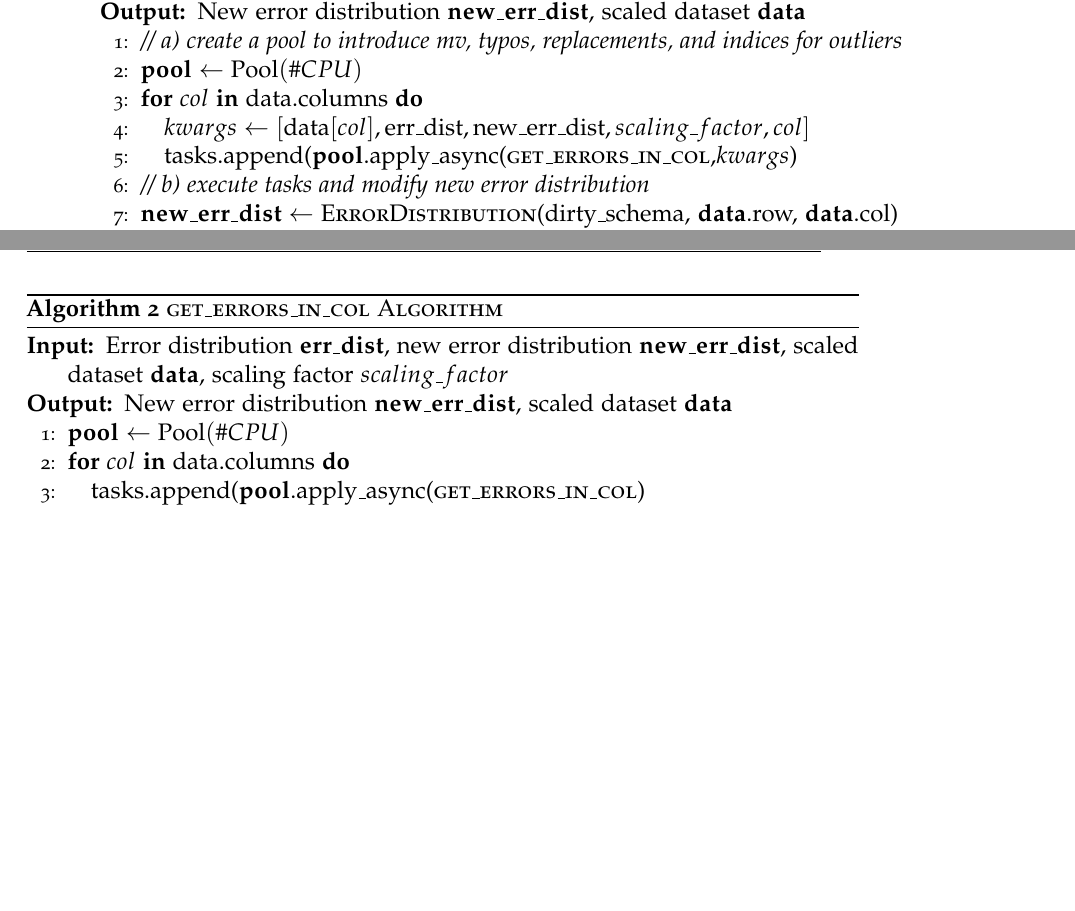
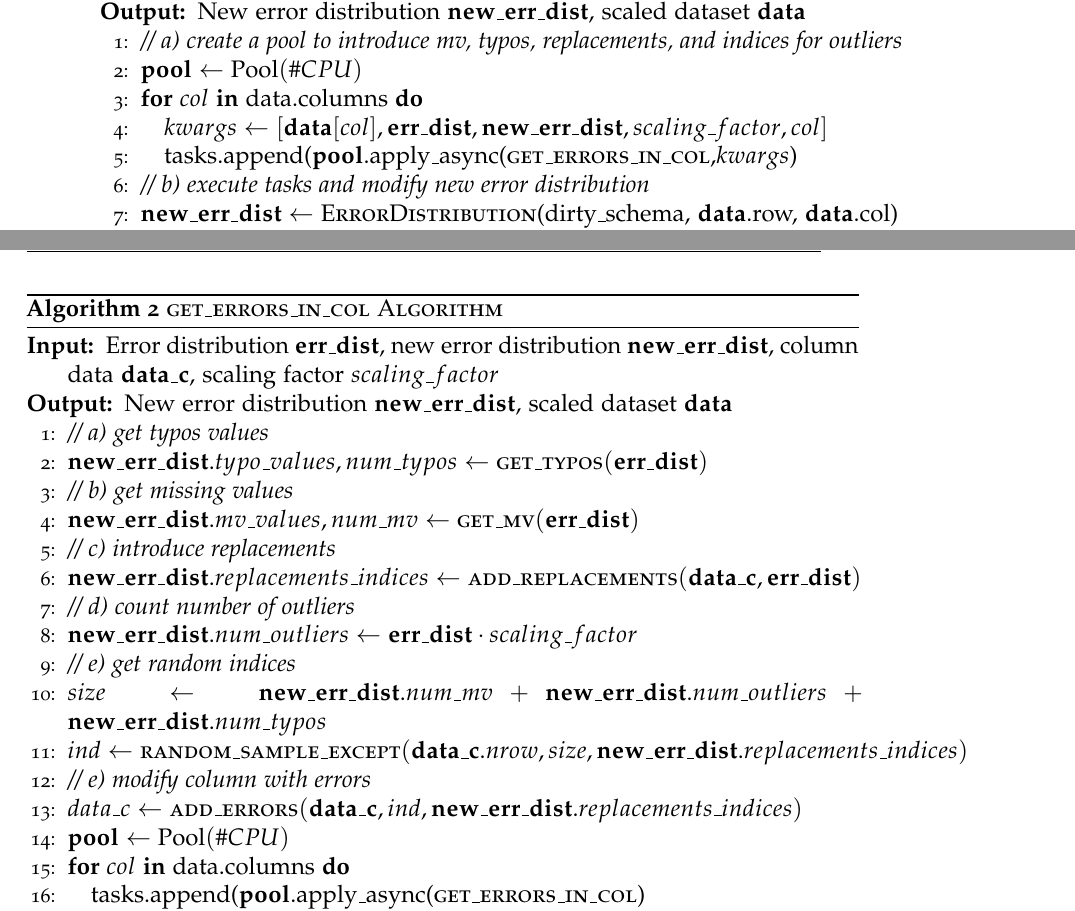
Before and after one commit to OlgaOvcharenko/BT_Doc, a LaTeX thesis (main.tex, which reads content/chapter3/generator_algorithm_local.tex): two parts of pages 26 and 27 of 51, joined at a grey line, cut so that both start at the same text, the shorter picture padded with empty space. Compiled offline with pdfLaTeX; a LaTeX package or settings file that is missing is left out.

Commit message:
Add algo

```diff
--- a/content/chapter3/generator_algorithm_local.tex
+++ b/content/chapter3/generator_algorithm_local.tex
@@ -8,7 +8,7 @@
 
 	  \STATE $\mat{pool} \leftarrow \text{Pool}(\#CPU)$
 	  \FOR{$col$ \textbf{in} $\text{data.columns}$} {
-	    \STATE $kwargs \leftarrow [\mat{\text{data}}[col], \mat{\text{err\_dist}}, \mat{\text{new\_err\_dist}}, scaling\_factor, col]$
+	    \STATE $kwargs \leftarrow [\mat{data}[col], \mat{err\_dist}, \mat{new\_err\_dist}, scaling\_factor, col]$
         \STATE $\text{tasks.append(\mat{pool}.apply\_async(\textsc{get\_errors\_in\_col},} kwargs\text{)}$
       }\ENDFOR
 
@@ -43,8 +43,31 @@
 \begin{algorithm}[!t]
     \caption{\textsc{get\_errors\_in\_col Algorithm}}\label{alg:local_get_errors_in_col}
     \begin{algorithmic}[1]
-        \REQUIRE{Error distribution $\mat{err\_dist}$, new error distribution $\mat{new\_err\_dist}$, scaled dataset $\mat{data}$, scaling factor $scaling\_factor$}
+        \REQUIRE{Error distribution $\mat{err\_dist}$, new error distribution $\mat{new\_err\_dist}$, column data $\mat{data\_c}$, scaling factor $scaling\_factor$}
 	  \ENSURE{New error distribution $\mat{new\_err\_dist}$, scaled dataset $\mat{data}$}
+
+	  \COMMENTLINE{a) get typos values}
+      \STATE $\mat{new\_err\_dist}.typo\_values, num\_typos \leftarrow \textsc{get\_typos}(\mat{err\_dist})$
+
+	  \COMMENTLINE{b) get missing values}
+      \STATE $\mat{new\_err\_dist}.mv\_values, num\_mv \leftarrow \textsc{get\_mv}(\mat{err\_dist})$
+
+      \COMMENTLINE{c) introduce replacements}
+      \STATE $\mat{new\_err\_dist}.replacements\_indices \leftarrow \textsc{add\_replacements}( \mat{data\_c},  \mat{err\_dist})$
+
+      \COMMENTLINE{d) count number of outliers}
+      \STATE $\mat{new\_err\_dist}.num\_outliers \leftarrow \mat{err\_dist} \cdot scaling\_factor$
+
+      \COMMENTLINE{e) get random indices}
+      \STATE $size \leftarrow \mat{new\_err\_dist}.num\_mv + \mat{new\_err\_dist}.num\_outliers + \mat{new\_err\_dist}.num\_typos$
+
+      \STATE $ind \leftarrow \textsc{random\_sample\_except}(\mat{data\_c}.nrow, size, \mat{new\_err\_dist}.replacements\_indices)$
+
+	  \COMMENTLINE{e) modify column with errors}
+	  \STATE $data\_c \leftarrow \textsc{add\_errors}(\mat{data\_c}, ind, \mat{new\_err\_dist}.replacements\_indices)$
+
+
+
 
 	  \STATE $\mat{pool} \leftarrow \text{Pool}(\#CPU)$
 	  \FOR{$col$ \textbf{in} $\text{data.columns}$} {
```
